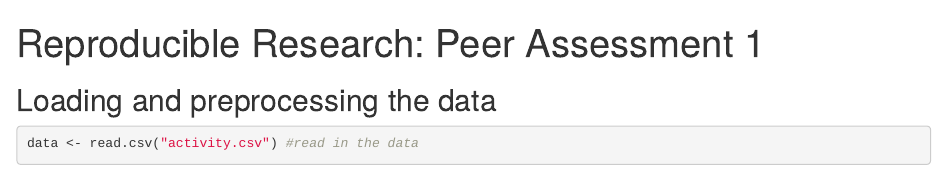
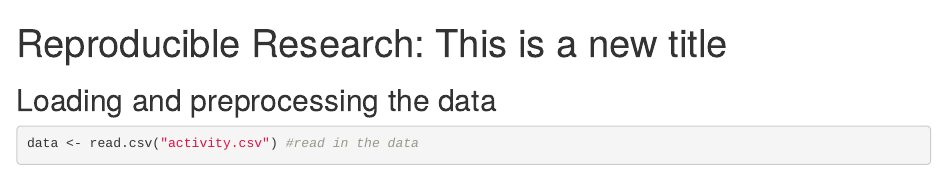
Before and after one commit to cjbakker/data-cleanup, an R Markdown document (PA1_template.Rmd): the page in a window 1100 px wide, from its top. Rendered offline with R 4.5, knitr and Pandoc, with nearby package versions; some code elsewhere in the file could not run offline; common packages that the code uses without loading them are loaded.

Commit message:
Updated via the Open Science Framework

```diff
--- a/PA1_template.Rmd
+++ b/PA1_template.Rmd
@@ -1,5 +1,5 @@
 ---
-title: "Reproducible Research: Peer Assessment 1"
+title: "Reproducible Research: This is a new title"
 output:
   html_document:
     keep_md: true
```
